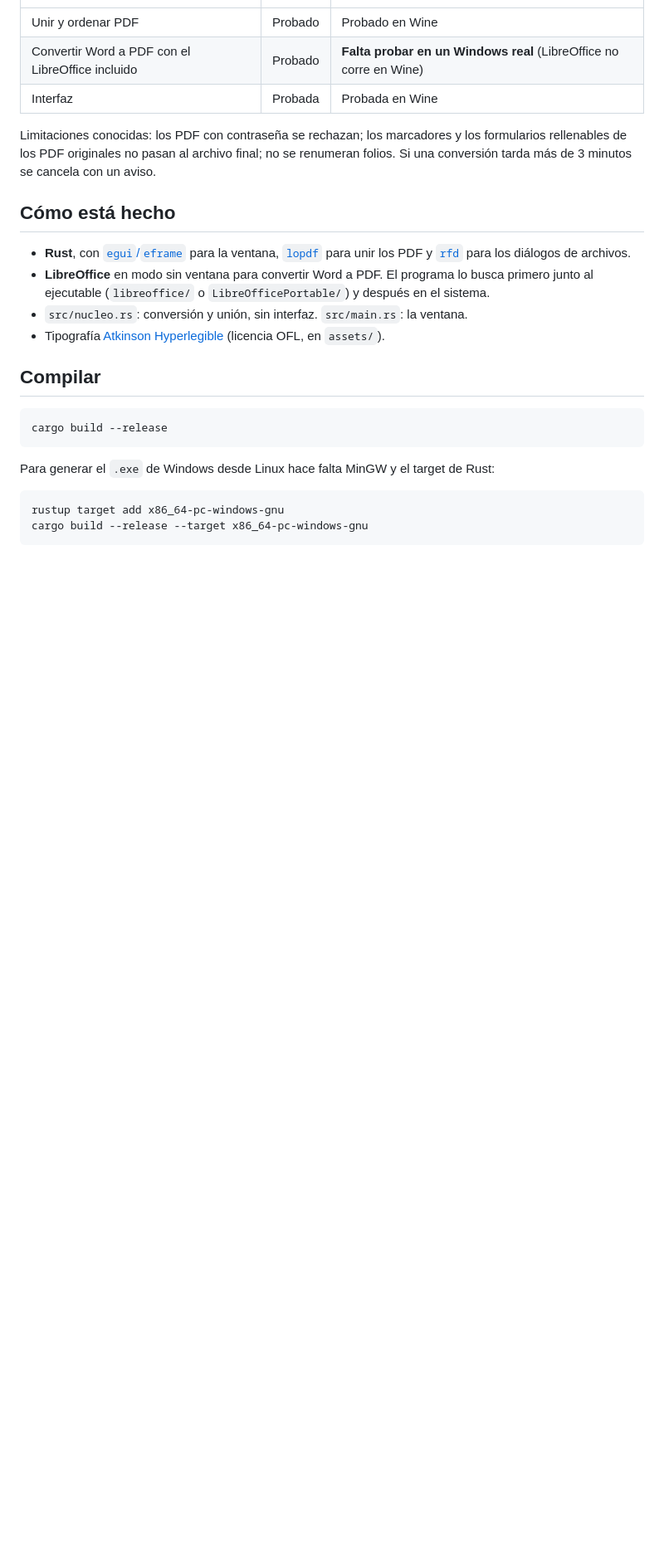
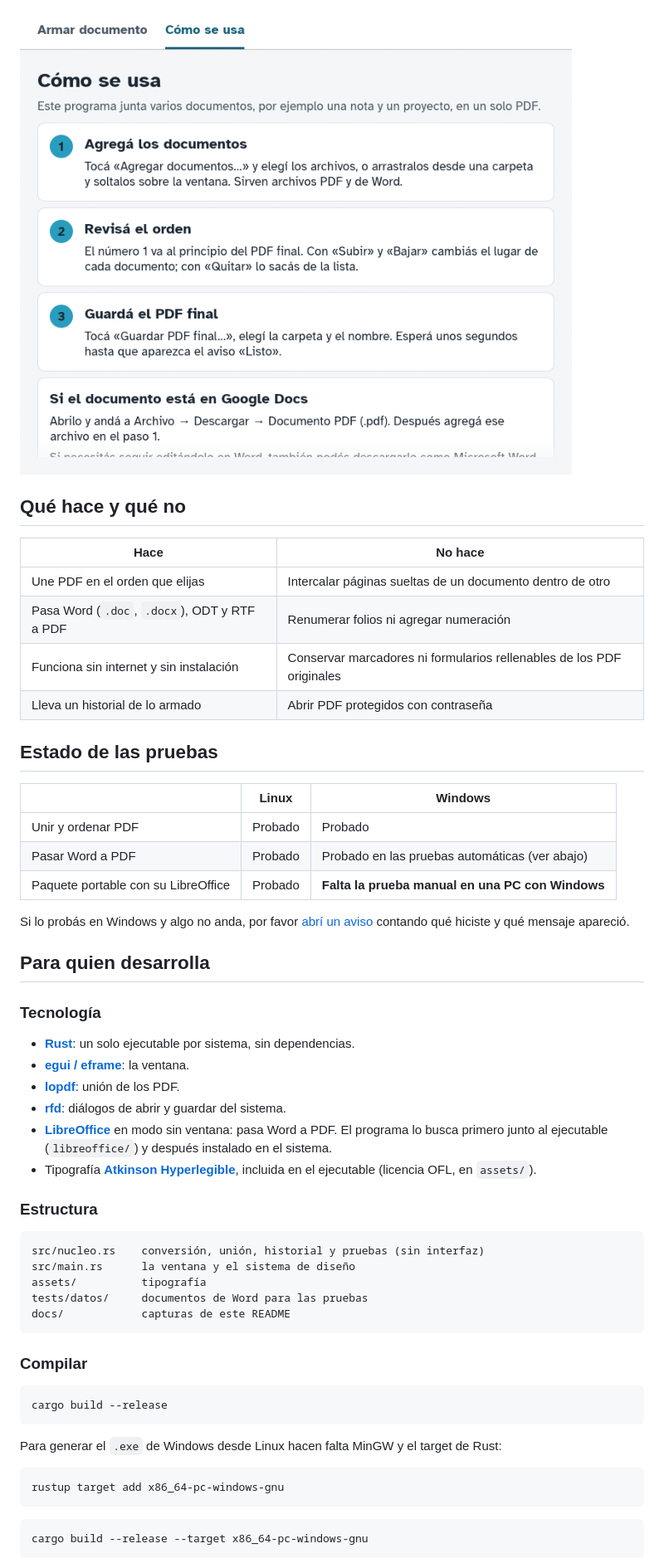
Before and after one commit to pablo2h/armador-pdf, a Markdown page: README.md, the part around one of its changes. Shown at 83% size. Drawn GitHub-style; pictures changed too: docs/5-ayuda.png (added); blank space fills up the shorter version.

````diff
--- a/README.md
+++ b/README.md
@@ -29,27 +58,58 @@ No hay que instalar nada. El ejecutable tiene que quedar junto a la carpeta `lib
+![Instructivo dentro del programa](docs/5-ayuda.png)
+
+## Qué hace y qué no
+
+| Hace | No hace |
+|---|---|
+| Une PDF en el orden que elijas | Intercalar páginas sueltas de un documento dentro de otro |
+| Pasa Word (`.doc`, `.docx`), ODT y RTF a PDF | Renumerar folios ni agregar numeración |
+| Funciona sin internet y sin instalación | Conservar marcadores ni formularios rellenables de los PDF originales |
+| Lleva un historial de lo armado | Abrir PDF protegidos con contraseña |
+
+## Estado de las pruebas
+
+| | Linux | Windows |
 |---|---|---|
-| Unir y ordenar PDF | Probado | Probado en Wine |
-| Convertir Word a PDF con el LibreOffice incluido | Probado | **Falta probar en un Windows real** (LibreOffice no corre en Wine) |
-| Interfaz | Probada | Probada en Wine |
+| Unir y ordenar PDF | Probado | Probado |
+| Pasar Word a PDF | Probado | Probado en las pruebas automáticas (ver abajo) |
+| Paquete portable con su LibreOffice | Probado | **Falta la prueba manual en una PC con Windows** |
 
-Limitaciones conocidas: los PDF con contraseña se rechazan; los marcadores y los formularios rellenables de los PDF originales no pasan al archivo final; no se renumeran folios. Si una conversión tarda más de 3 minutos se cancela con un aviso.
+Si lo probás en Windows y algo no anda, por favor [abrí un aviso](https://github.com/pablo2h/armador-pdf/issues/new) contando qué hiciste y qué mensaje apareció.
 
-## Cómo está hecho
+## Para quien desarrolla
 
-- **Rust**, con [`egui`/`eframe`](https://github.com/emilk/egui) para la ventana, [`lopdf`](https://github.com/J-F-Liu/lopdf) para unir los PDF y [`rfd`](https://github.com/PolyMeilex/rfd) para los diálogos de archivos.
-- **LibreOffice** en modo sin ventana para convertir Word a PDF. El programa lo busca primero junto al ejecutable (`libreoffice/` o `LibreOfficePortable/`) y después en el sistema.
-- `src/nucleo.rs`: conversión y unión, sin interfaz. `src/main.rs`: la ventana.
-- Tipografía [Atkinson Hyperlegible](https://www.brailleinstitute.org/freefont/) (licencia OFL, en `assets/`).
+### Tecnología
 
-## Compilar
+- **[Rust](https://www.rust-lang.org/)**: un solo ejecutable por sistema, sin dependencias.
+- **[egui / eframe](https://github.com/emilk/egui)**: la ventana.
+- **[lopdf](https://github.com/J-F-Liu/lopdf)**: unión de los PDF.
+- **[rfd](https://github.com/PolyMeilex/rfd)**: diálogos de abrir y guardar del sistema.
+- **[LibreOffice](https://es.libreoffice.org/)** en modo sin ventana: pasa Word a PDF. El programa lo busca primero junto al ejecutable (`libreoffice/`) y después instalado en el sistema.
+- Tipografía **[Atkinson Hyperlegible](https://www.brailleinstitute.org/freefont/)**, incluida en el ejecutable (licencia OFL, en `assets/`).
+
+### Estructura
+
+```
+src/nucleo.rs    conversión, unión, historial y pruebas (sin interfaz)
+src/main.rs      la ventana y el sistema de diseño
+assets/          tipografía
+tests/datos/     documentos de Word para las pruebas
+docs/            capturas de este README
+```
+
+### Compilar
 
 ```bash
 cargo build --release
 ```
 
-Para generar el `.exe` de Windows desde Linux hace falta MinGW y el target de Rust:
+Para generar el `.exe` de Windows desde Linux hacen falta MinGW y el target de Rust:
 
 ```bash
 rustup target add x86_64-pc-windows-gnu
+```
+
+```bash
 cargo build --release --target x86_64-pc-windows-gnu
 ```
 
````
Also changed, not shown: other parts of README.md (+70 -15 lines), CHANGELOG.md (added, +19 -0 lines), docs/1-vacio.png (added), docs/2-lista.png (renamed from docs/captura.png), docs/3-listo.png (added), docs/4-error.png (added), 7 other files.
